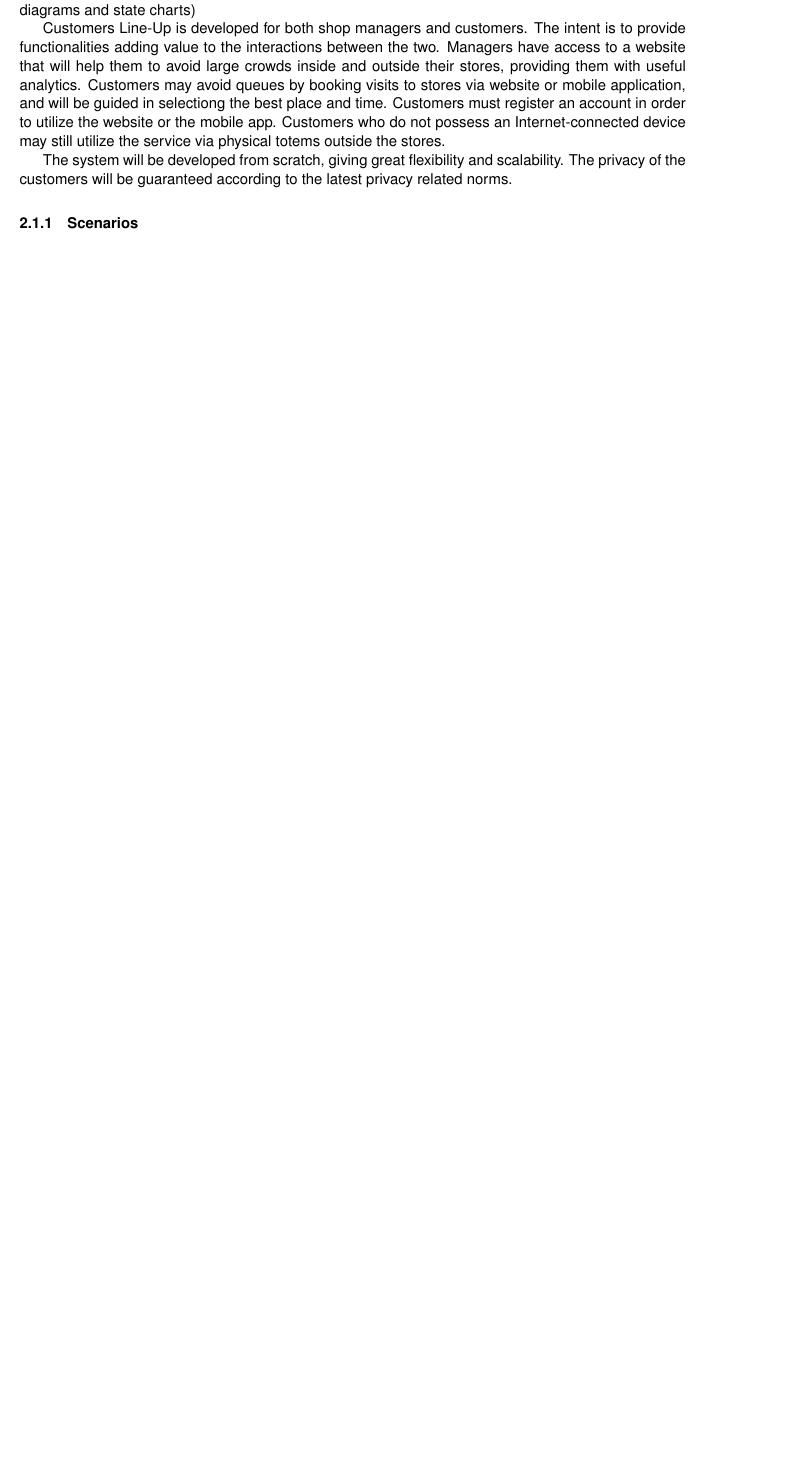
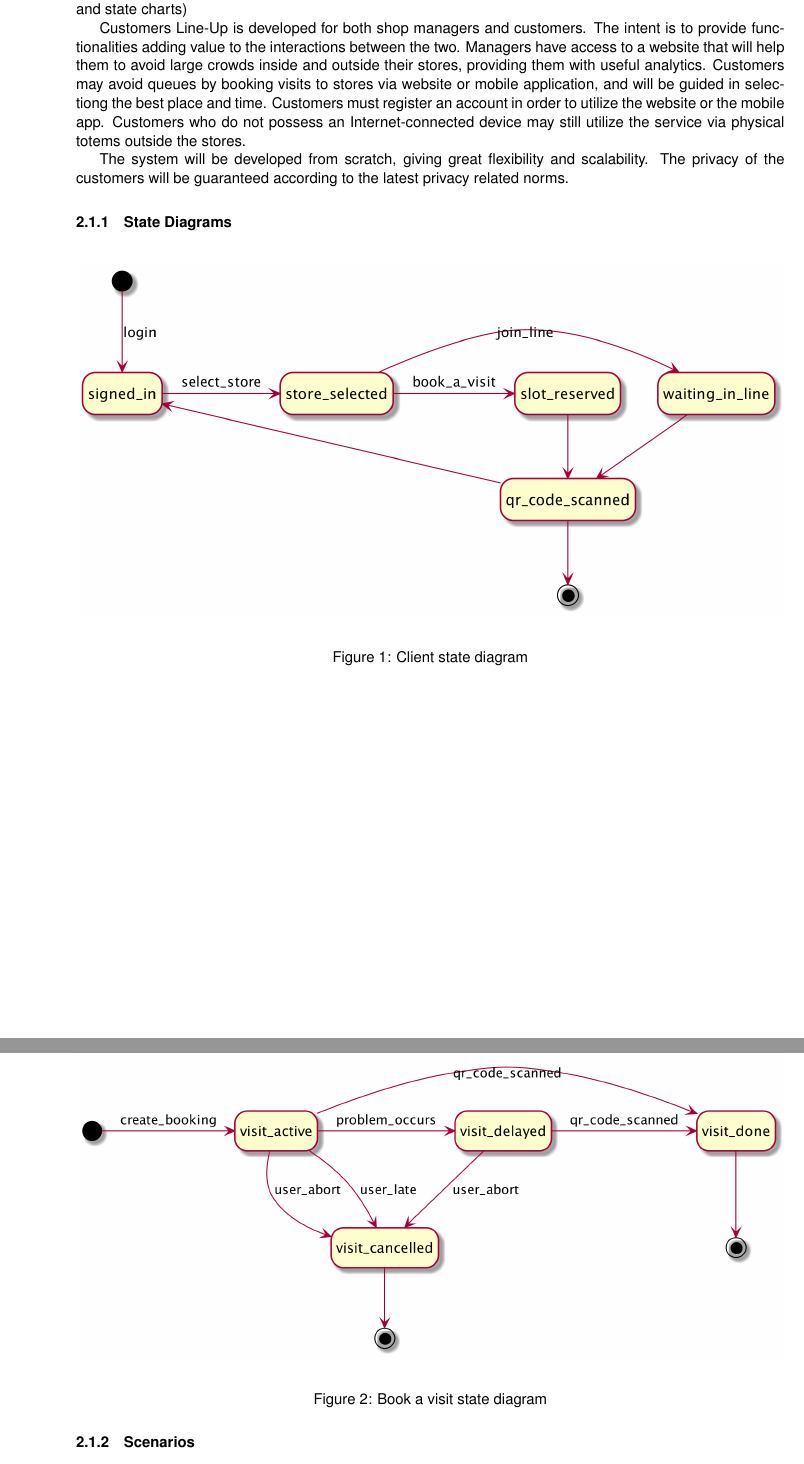
Before and after one commit to andreafra/Software-Engineering-2-Project-2021, a LaTeX document (RASD/rasd.tex, which reads RASD/sections/overall_description.tex): part of page 6 of 18 before the commit and two parts of pages 7 and 8 of 23 after it, the two joined at a grey line, cut so that both start at the same text, the shorter picture padded with empty space. Compiled offline with pdfLaTeX.

Commit message:
Added new state diagram

```diff
--- a/RASD/rasd.tex
+++ b/RASD/rasd.tex
@@ -19,9 +19,9 @@
 
 %------------------------------------------------------------------------------------
 % Margins
-\usepackage[margin=0.5in]{geometry}
-\textwidth=426pt
-\marginparwidth=100pt
+\usepackage[margin=1in]{geometry}
+%\textwidth=426pt
+%\marginparwidth=100pt
 
 
 %------------------------------------------------------------------------------------
--- a/RASD/sections/overall_description.tex
+++ b/RASD/sections/overall_description.tex
@@ -14,6 +14,23 @@
 
 The system will be developed from scratch, giving great flexibility and scalability.
 The privacy of the customers will be guaranteed according to the latest privacy related norms.
+
+
+\subsubsection{State Diagrams}
+\begin{figure}[H]
+    \centering
+    \includegraphics[width=1\textwidth]{uml/client_state_chart.png}
+    \label{fig:client_state_diag}
+    \caption{Client state diagram}
+\end{figure}
+
+\begin{figure}[H]
+    \centering
+    \includegraphics[width=1\textwidth]{uml/visit_state_diagram.png}
+    \label{fig:visit_state_diag}
+    \caption{Book a visit state diagram}
+\end{figure}
+
 
 \subsubsection{Scenarios}
     \begin{enumerate}[label=\Alph*.]
```
Also changed, not shown: RASD/sections/specific_requirments.tex (+0 -9 lines), RASD/rasd.pdf, RASD/uml/client_state_chart.png (renamed from RASD/uml/state_chart.png), RASD/uml/visit_state_diagram.png (added), 3 other files.
